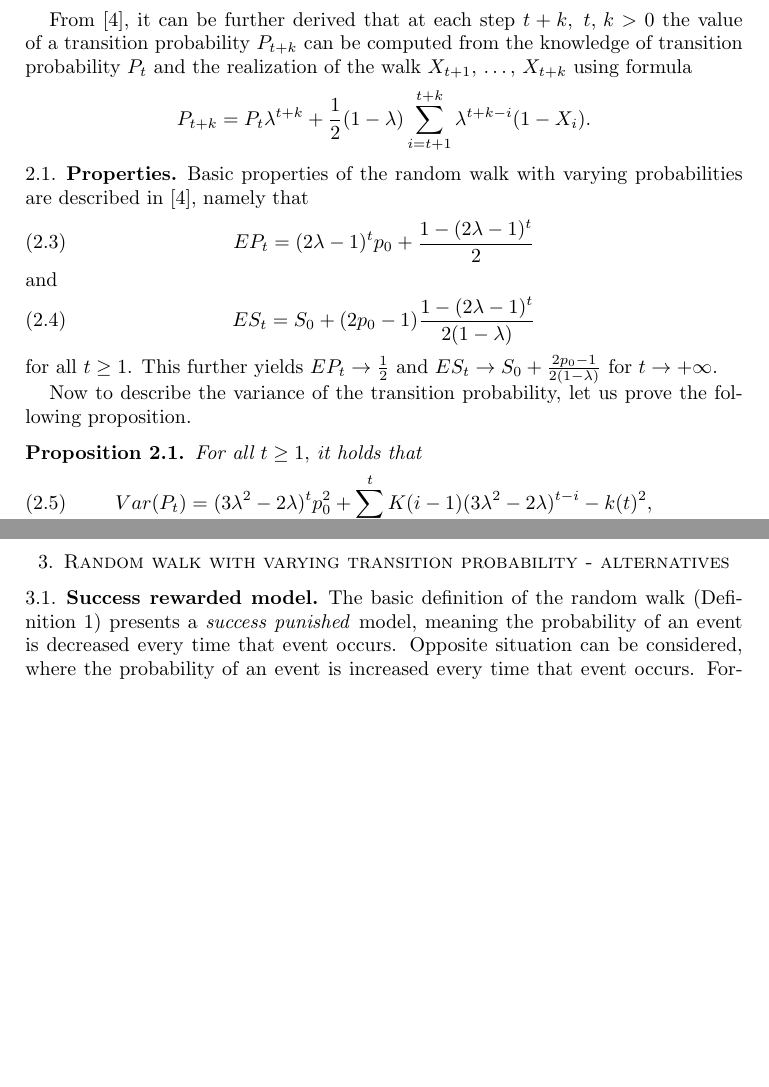
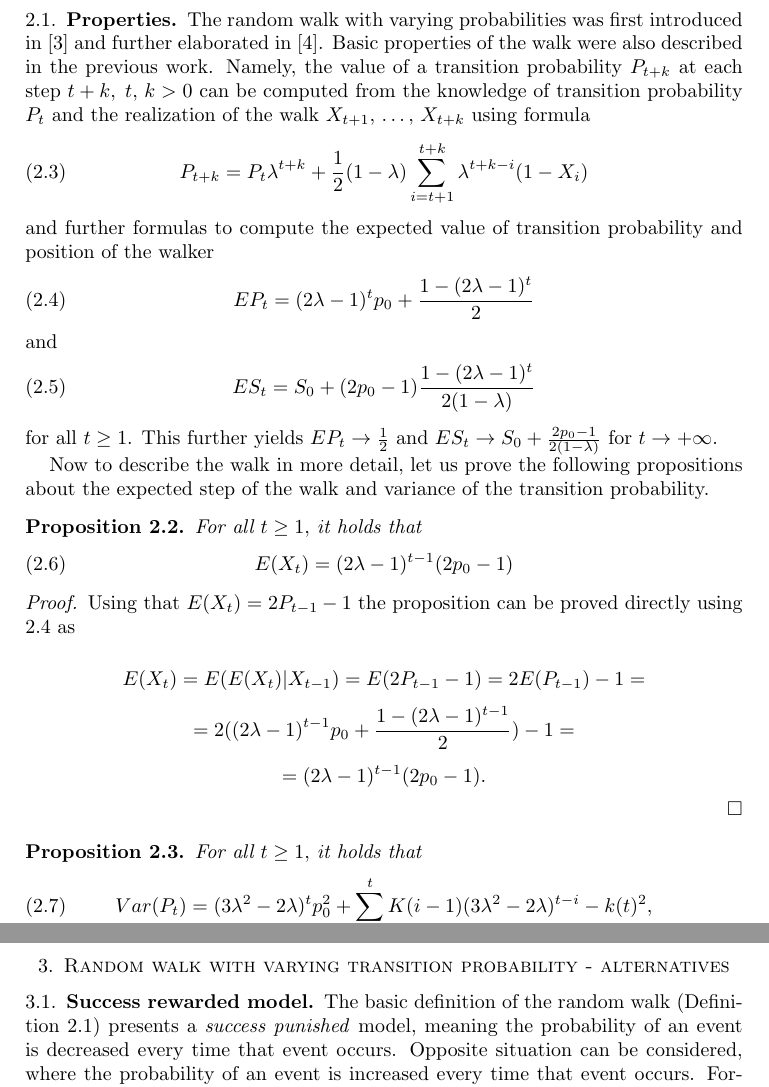
Before and after one commit to tomaskourim/amistat2019, a LaTeX paper (paper/Discrete random processes with memory.tex): two parts of pages 2 and 3 of 10 before the commit and two parts of pages 2 and 4 of 10 after it, joined at a grey line, cut so that both start at the same text, the shorter picture padded with empty space. Compiled offline with pdfLaTeX; a LaTeX package or settings file that is missing is left out.

Commit message:
better numbering described what is old and what new EX_t added

```diff
--- a/paper/Discrete random processes with memory.tex
+++ b/paper/Discrete random processes with memory.tex
@@ -6,11 +6,11 @@
 
 \newtheorem{thm}{Theorem}[section]
 \theoremstyle{definition}
-\newtheorem{defn}{\protect\definitionname}
+\newtheorem{defn}[thm]{\protect\definitionname}
 \theoremstyle{plain}
-\newtheorem{prop}{\protect\propositionname}[section]
+\newtheorem{prop}[thm]{\protect\propositionname}
 \theoremstyle{plain}
-\newtheorem{cor}{\protect\corollaryname}
+\newtheorem{cor}[thm]{\protect\corollaryname}
 \numberwithin{equation}{section}
 
 \makeatother
@@ -113,19 +114,18 @@ ${\{P_{n}\}}_{n=1}^{\infty}$ transition probabilities.
 
-\smallskip
-From \cite{ja2019teze}, it can be further derived that at each step
-$t+k,\;t,\,k>0$ the value of a transition probability $P_{t+k}$
+
+
+
+\subsection{Properties}
+
+The random walk with varying probabilities was first introduced in \cite{ja2017ddny} and further elaborated in \cite{ja2019teze}. Basic properties of the walk were also described in the previous work.
+Namely, the value of a transition probability $P_{t+k}$ at each step
+$t+k,\;t,\,k>0$
 can be computed from the knowledge of transition probability $P_{t}$
 and the realization of the walk $X_{t+1},\,\dots,\,X_{t+k}$ using
 formula
-\[
-P_{t+k}=P_{t}\lambda^{t+k}+\frac{1}{2}(1-\lambda)\sum_{i=t+1}^{t+k}\lambda^{t+k-i}(1-X_{i}).
-\]
-\end{defn}
-
-\subsection{Properties}
-
-Basic properties of the random walk with varying probabilities are
-described in \cite{ja2019teze}, namely that
+\begin{equation}
+P_{t+k}=P_{t}\lambda^{t+k}+\frac{1}{2}(1-\lambda)\sum_{i=t+1}^{t+k}\lambda^{t+k-i}(1-X_{i})\label{eq:Pt}
+\end{equation} and further formulas to compute the expected value of transition probability and position of the walker
 \begin{equation}
 EP_{t}=(2\lambda-1)^{t}p_{0}+\frac{1-(2\lambda-1)^{t}}{2}\label{eq:EPt}
 \end{equation}
@@ -136,8 +136,30 @@ ES_{t}=S_{0}+(2p_{0}-1)\frac{1-(2\lambda-1)^{t}}{2(1-\lambda)}\label{eq:ESt}
  for all $t\geq1$. This further yields $EP_{t}\rightarrow\frac{1}{2}$
 and $ES_{t}\rightarrow S_{0}+\frac{2p_{0}-1}{2(1-\lambda)}$ for $t\rightarrow+\infty$.
 
-Now to describe the variance of the transition probability, let us
-prove the following proposition.
+Now to describe the walk in more detail, let us
+prove the following propositions about the expected step of the walk and variance of the transition probability.
+
+\begin{prop}
+For all $t\geq1,$ it holds that
+\begin{equation}
+E(X_{t})=(2\lambda-1)^{t-1}(2p_{0}-1)
+\end{equation}
+\end{prop}
+\begin{proof}
+Using that $E(X_{t})=2P_{t-1}-1$ the proposition can be proved directly using \ref{eq:EPt} as
+
+\[
+E(X_{t})=E(E(X_{t})|X_{t-1})=E(2P_{t-1}-1)=2E(P_{t-1})-1=
+\]
+\[
+=2((2\lambda-1)^{t-1}p_{0}+\frac{1-(2\lambda-1)^{t-1}}{2})-1=
+\]
+\[
+=(2\lambda-1)^{t-1}(2p_{0}-1).
+\]
+
+
+\end{proof}
 
 \begin{prop}
 \label{PropVarP-succes}For all $t\geq1,$ it holds that
```
Also changed, not shown: paper/Discrete random processes with memory.pdf, paper/Discrete random processes with memory.tex (1 more changed lines).
